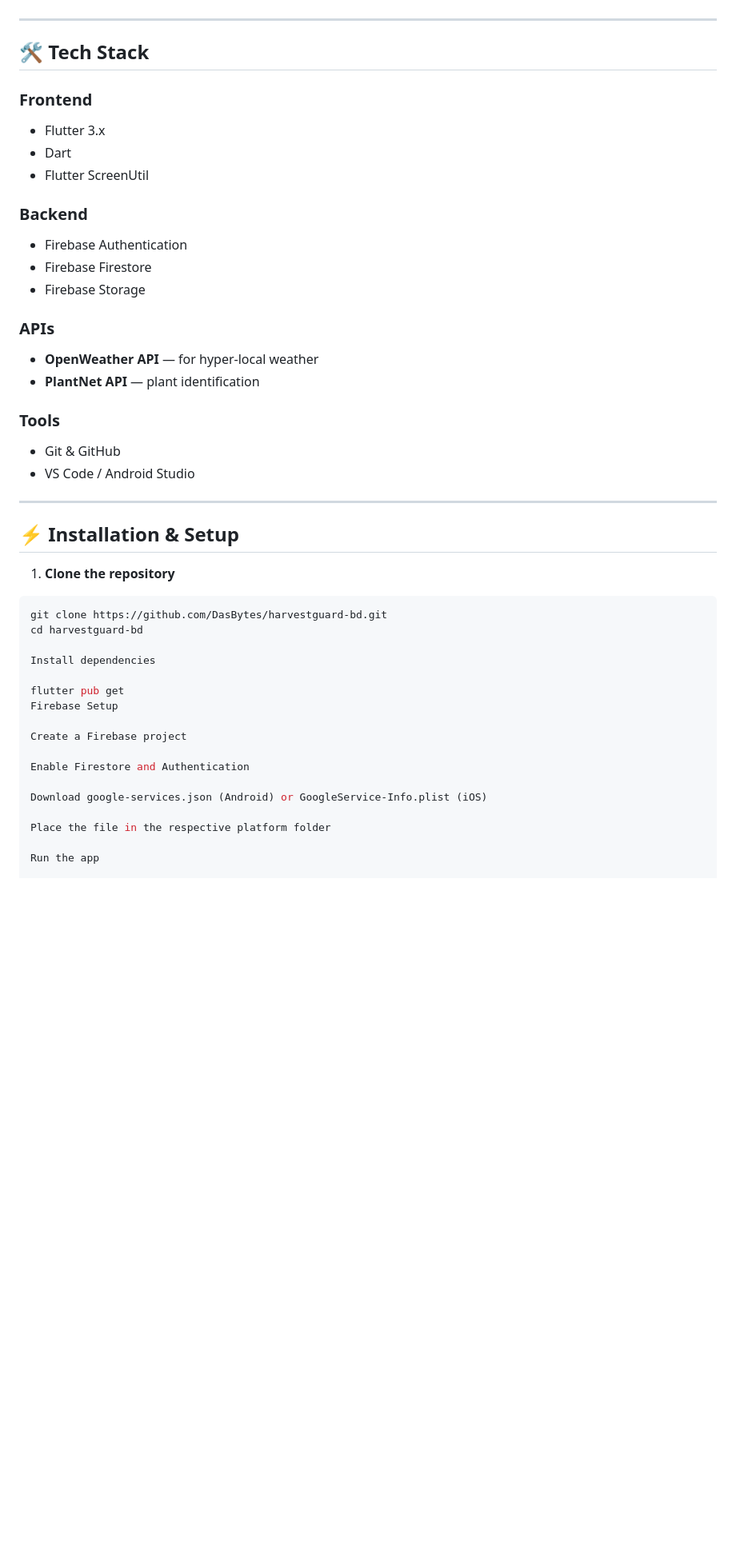
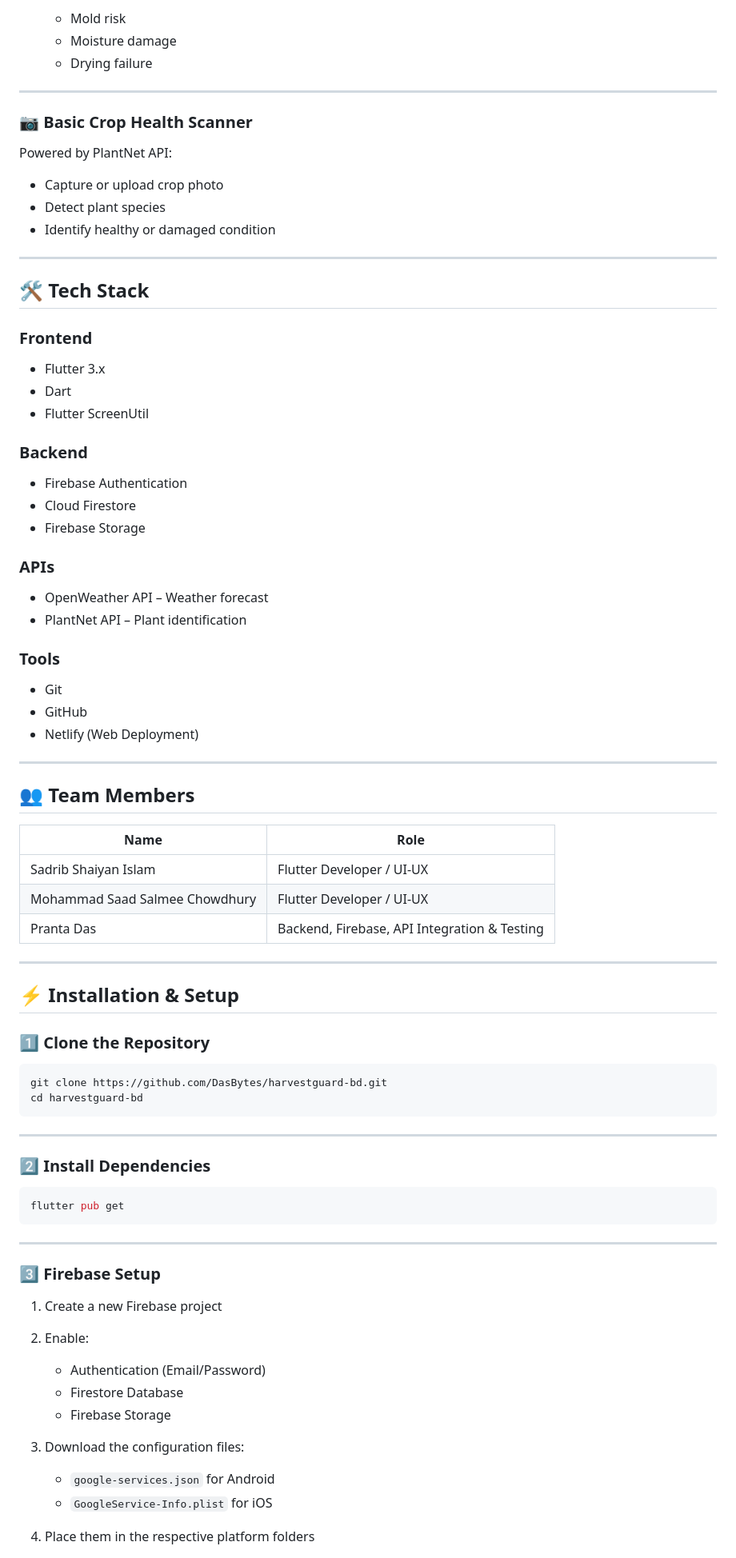
Before and after one commit to DasBytes/harvestguard-bd, a Markdown page: README.md, the part around one of its changes. Shown at 80% size. Rendered like a GitHub page; blank space fills up the shorter version.

````diff
--- a/README.md
+++ b/README.md
@@ -62,48 +63,87 @@ Using **PlantNet.org API**:
 
+  * Mold risk
+  * Moisture damage
+  * Drying failure
+
+---
+
+### 📷 Basic Crop Health Scanner
+
+Powered by PlantNet API:
+
+* Capture or upload crop photo
+* Detect plant species
+* Identify healthy or damaged condition
 
 ---
 
 ## 🛠 Tech Stack
 
 ### Frontend
-- Flutter 3.x
-- Dart
-- Flutter ScreenUtil
+
+* Flutter 3.x
+* Dart
+* Flutter ScreenUtil
 
 ### Backend
-- Firebase Authentication
-- Firebase Firestore
-- Firebase Storage
+
+* Firebase Authentication
+* Cloud Firestore
+* Firebase Storage
 
 ### APIs
-- **OpenWeather API** — for hyper-local weather
-- **PlantNet API** — plant identification
+
+* OpenWeather API – Weather forecast
+* PlantNet API – Plant identification
 
 ### Tools
-- Git & GitHub
-- VS Code / Android Studio
+
+* Git
+* GitHub
+* Netlify (Web Deployment)
+
+---
+
+## 👥 Team Members
+
+| Name                           | Role                                         |
+| ------------------------------ | -------------------------------------------- |
+| Sadrib Shaiyan Islam           | Flutter Developer / UI-UX                    |
+| Mohammad Saad Salmee Chowdhury | Flutter Developer / UI-UX                    |
+| Pranta Das                     | Backend, Firebase, API Integration & Testing |
 
 ---
 
 ## ⚡ Installation & Setup
 
-1. **Clone the repository**
+### 1️⃣ Clone the Repository
+
 ```bash
 git clone https://github.com/DasBytes/harvestguard-bd.git
 cd harvestguard-bd
+```
 
-Install dependencies
+---
 
+### 2️⃣ Install Dependencies
+
+```bash
 flutter pub get
-Firebase Setup
+```
 
-Create a Firebase project
+---
 
-Enable Firestore and Authentication
+### 3️⃣ Firebase Setup
 
-Download google-services.json (Android) or GoogleService-Info.plist (iOS)
+1. Create a new Firebase project
+2. Enable:
 
-Place the file in the respective platform folder
+   * Authentication (Email/Password)
+   * Firestore Database
+   * Firebase Storage
+3. Download the configuration files:
 
-Run the app
+   * `google-services.json` for Android
+   * `GoogleService-Info.plist` for iOS
+4. Place them in the respective platform folders
 
````
Also changed, not shown: other parts of README.md (+105 -47 lines).
